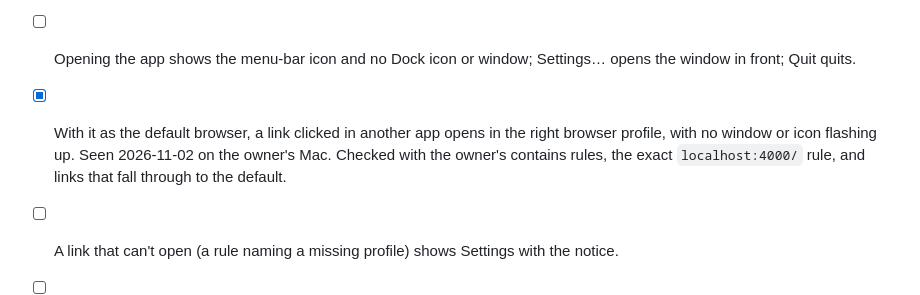
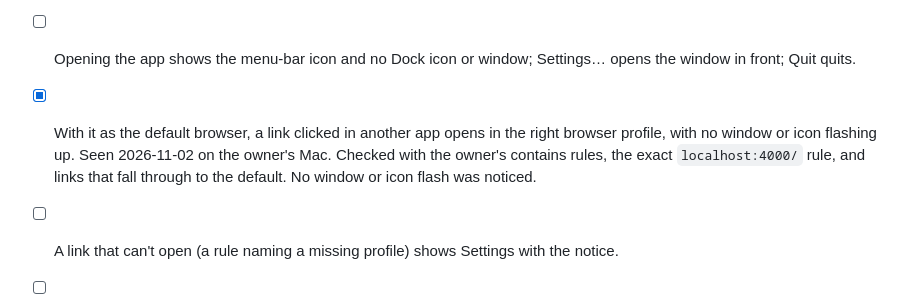
Before and after one commit to ryanmiville/switchboard, a Markdown page: docs/rewrite/architecture.md, the part around the change. GitHub-like rendering.

Commit message:
docs: record that no flash was seen when links open on macOS
Co-Authored-By: Claude Opus 5.5 <noreply@anthropic.com>
Claude-Session: https://claude.ai/code/session_01G1vshBqHSR56KYVUBGL7xN

```diff
--- a/docs/rewrite/architecture.md
+++ b/docs/rewrite/architecture.md
@@ -218,7 +218,7 @@ Things only a person on a Mac can confirm. Record the date and macOS version whe
       window in front; Quit quits.
 - [x] With it as the default browser, a link clicked in another app opens in the right browser
       profile, with no window or icon flashing up. Seen 2026-11-02 on the owner's Mac. Checked with the owner's
-      contains rules, the exact `localhost:4000/` rule, and links that fall through to the default.
+      contains rules, the exact `localhost:4000/` rule, and links that fall through to the default. No window or icon flash was noticed.
 - [ ] A link that can't open (a rule naming a missing profile) shows Settings with the notice.
 - [ ] Opening the app again from Finder or Spotlight brings Settings forward.
 - [ ] Open at login: the toggle registers it, System Settings → Login Items lists it, and it
```
